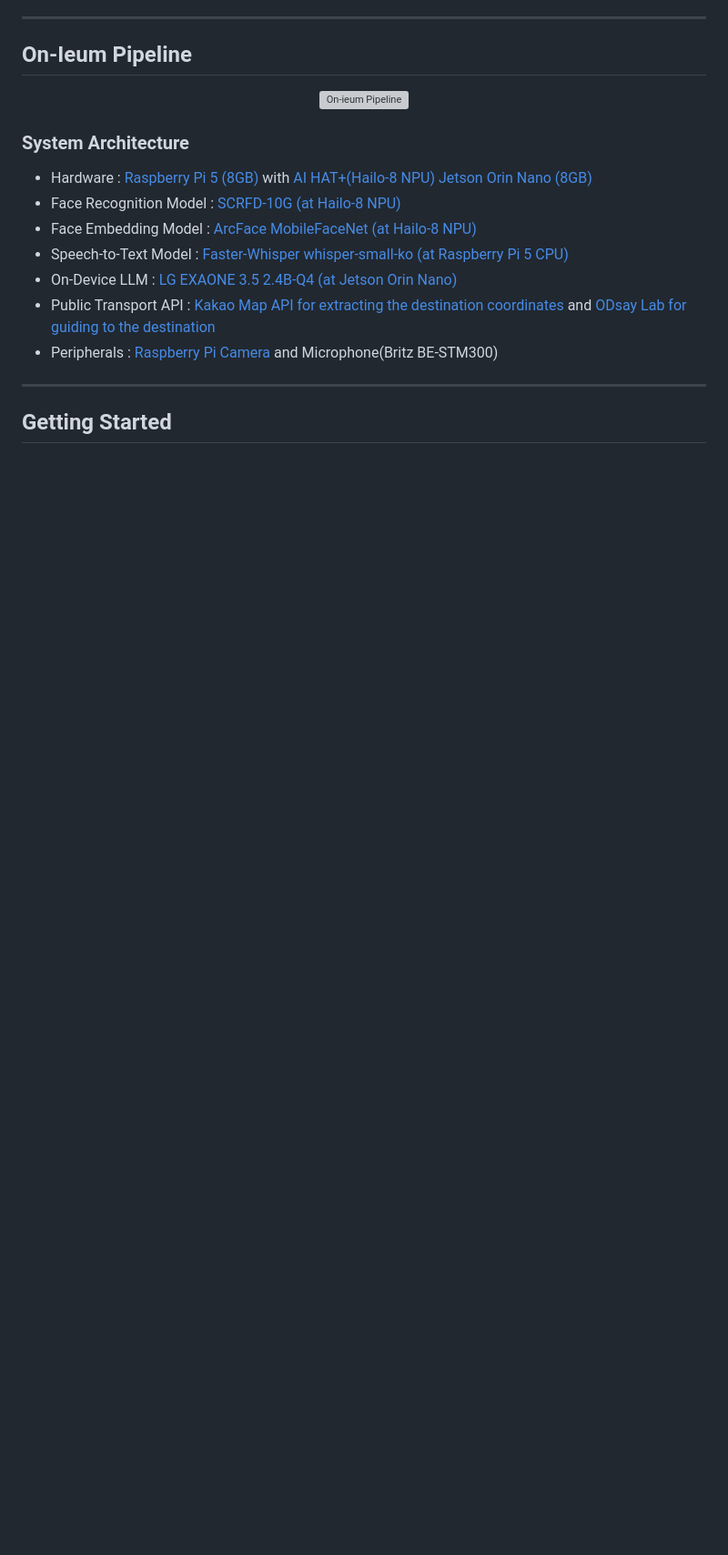
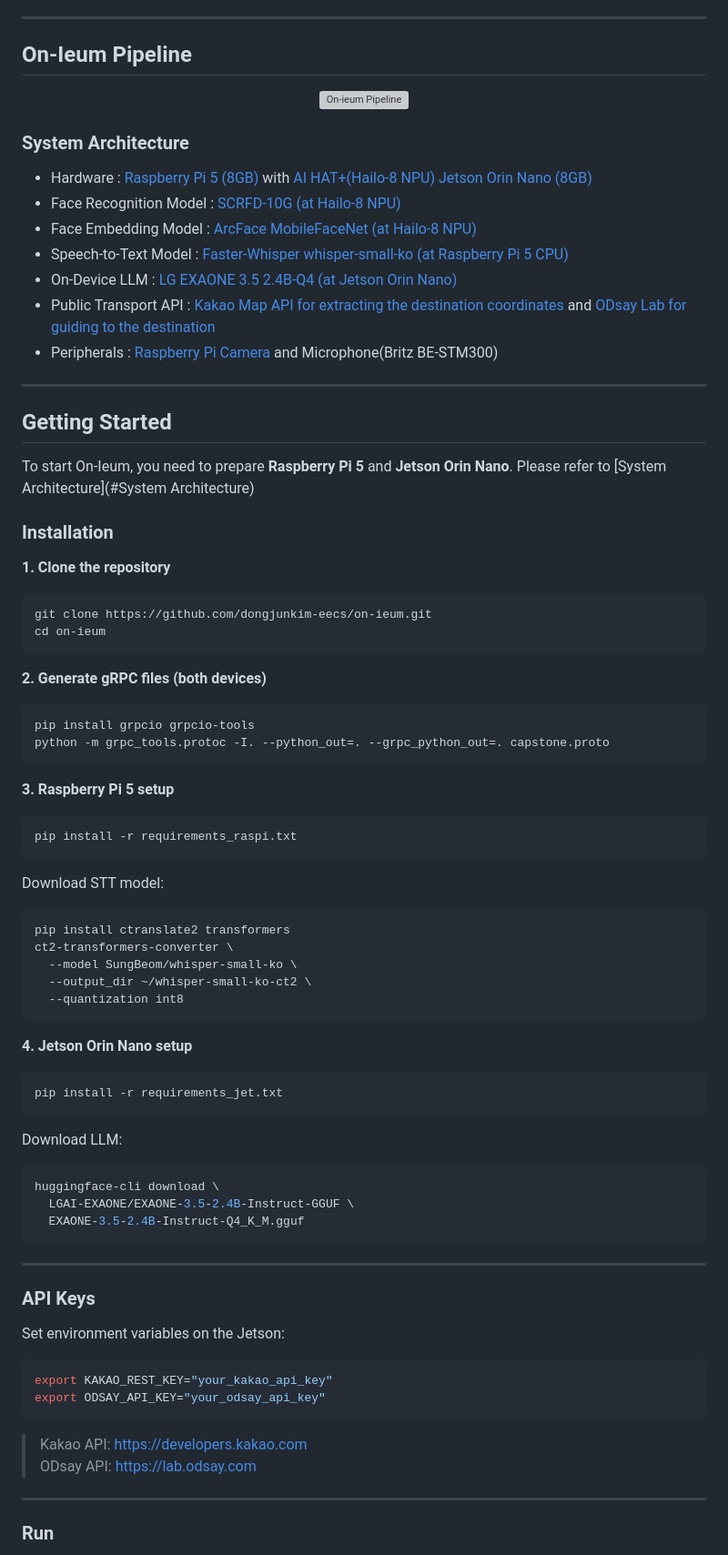
Before and after one commit to dongjunkim-eecs/on-ieum, a Markdown page: README.md, the part around one of its changes. Shown at 91% size. Drawn GitHub-style; blank space fills up the shorter version; grey boxes are pictures that could not be loaded.

````diff
--- a/README.md
+++ b/README.md
@@ -79,3 +79,63 @@ Together, On-Ieum reflects our goal of building an AIoT transportation system th
 
 ## Getting Started
 
+To start On-Ieum, you need to prepare **Raspberry Pi 5** and **Jetson Orin Nano**.
+Please refer to [System Architecture](#System Architecture)
+
+### Installation
+
+**1. Clone the repository**
+```bash
+git clone https://github.com/dongjunkim-eecs/on-ieum.git
+cd on-ieum
+```
+
+**2. Generate gRPC files (both devices)**
+```bash
+pip install grpcio grpcio-tools
+python -m grpc_tools.protoc -I. --python_out=. --grpc_python_out=. capstone.proto
+```
+
+**3. Raspberry Pi 5 setup**
+```bash
+pip install -r requirements_raspi.txt
+```
+
+Download STT model:
+```bash
+pip install ctranslate2 transformers
+ct2-transformers-converter \
+  --model SungBeom/whisper-small-ko \
+  --output_dir ~/whisper-small-ko-ct2 \
+  --quantization int8
+```
+
+**4. Jetson Orin Nano setup**
+```bash
+pip install -r requirements_jet.txt
+```
+
+Download LLM:
+```bash
+huggingface-cli download \
+  LGAI-EXAONE/EXAONE-3.5-2.4B-Instruct-GGUF \
+  EXAONE-3.5-2.4B-Instruct-Q4_K_M.gguf
+```
+
+---
+
+### API Keys
+
+Set environment variables on the Jetson:
+```bash
+export KAKAO_REST_KEY="your_kakao_api_key"
+export ODSAY_API_KEY="your_odsay_api_key"
+```
+
+> Kakao API: https://developers.kakao.com
+> ODsay API: https://lab.odsay.com
+
+---
+
+### Run
+
````
Also changed, not shown: other parts of README.md (+17 -0 lines).
